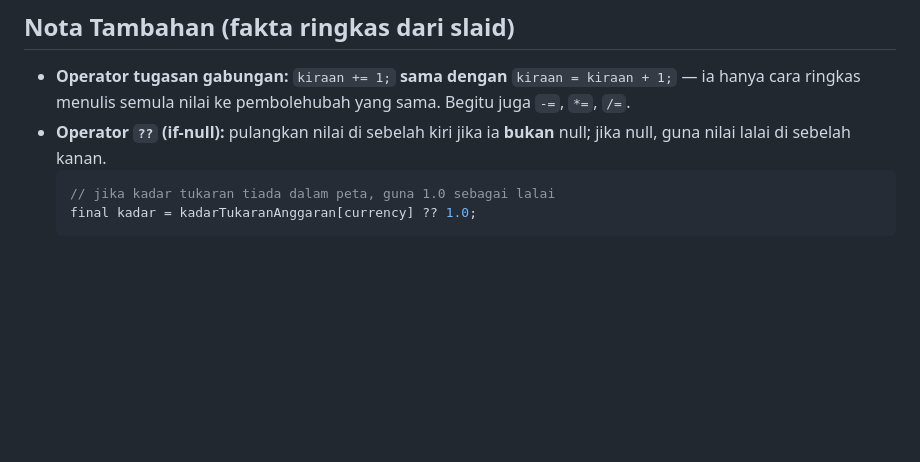
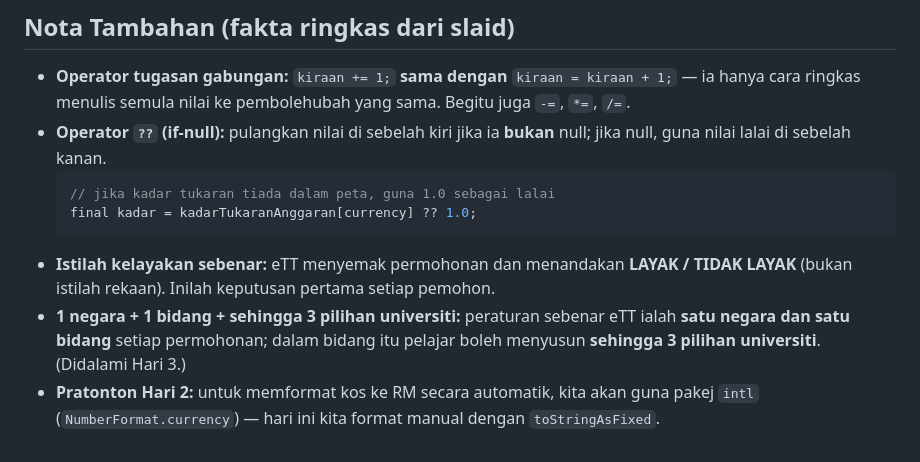
Before and after one commit to habibtalib/kelas-flutter-5-hari, a Markdown page: hari-1/README.md, the part around the change. GitHub-like rendering; blank space fills up the shorter version.

````diff
--- a/hari-1/README.md
+++ b/hari-1/README.md
@@ -478,3 +478,6 @@ Sehingga esok — pastikan `flutter run` anda masih berfungsi tanpa ralat sebelu
   // jika kadar tukaran tiada dalam peta, guna 1.0 sebagai lalai
   final kadar = kadarTukaranAnggaran[currency] ?? 1.0;
   ```
+- **Istilah kelayakan sebenar:** eTT menyemak permohonan dan menandakan **LAYAK / TIDAK LAYAK** (bukan istilah rekaan). Inilah keputusan pertama setiap pemohon.
+- **1 negara + 1 bidang + sehingga 3 pilihan universiti:** peraturan sebenar eTT ialah **satu negara dan satu bidang** setiap permohonan; dalam bidang itu pelajar boleh menyusun **sehingga 3 pilihan universiti**. (Didalami Hari 3.)
+- **Pratonton Hari 2:** untuk memformat kos ke RM secara automatik, kita akan guna pakej `intl` (`NumberFormat.currency`) — hari ini kita format manual dengan `toStringAsFixed`.
````
Also changed, not shown: README.md (+23 -0 lines).
